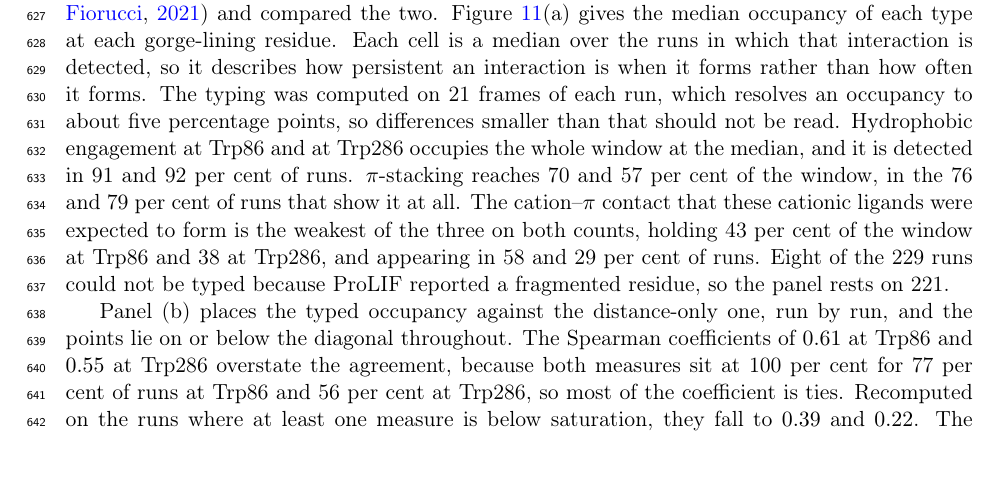
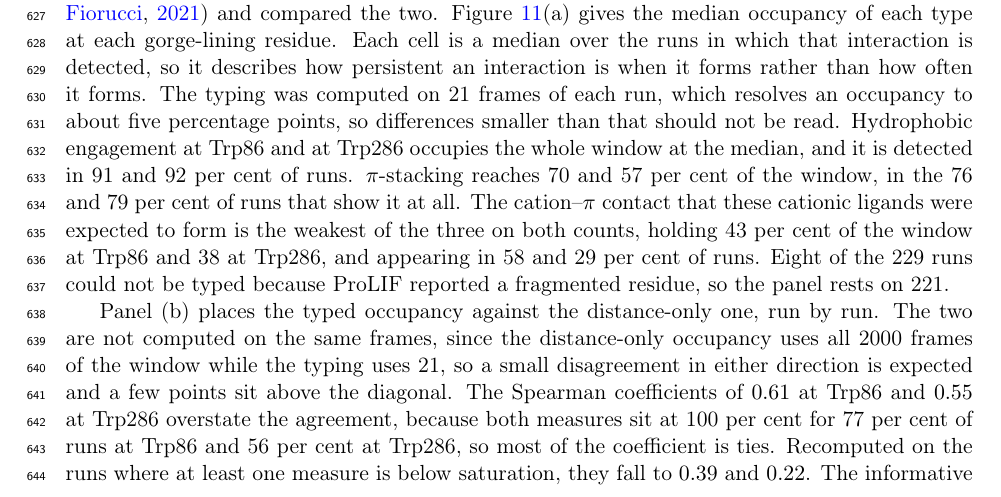
Before and after one commit to ismankrn/qsar-md-ache-cliffs, a LaTeX document (manuscript/main.tex, which reads manuscript/sections/03_results.tex): part of page 20 of 30, cut so that both start at the same text, the shorter picture padded with empty space. Compiled offline with pdfLaTeX.

Commit message:
State that the two occupancies are computed on different frames
The distance-only occupancy uses all 2000 frames of the window and the typing
uses 21, so the comparison in panel (b) is between two samplings of the same
trajectory. The earlier caption claimed the points lie on or below the
diagonal; 45 of the 205 Trp286 points lie above it, which the different
sampling accounts for.

The headline difference of up to 77 points is far beyond that, so it survives
the caveat.

Co-Authored-By: Claude Opus 5 <noreply@anthropic.com>

```diff
--- a/manuscript/sections/03_results.tex
+++ b/manuscript/sections/03_results.tex
@@ -363,8 +363,10 @@ ProLIF reported a fragmented residue, so the panel rests on 221.
   \label{fig:dyninteractions}
 \end{figure}
 
-Panel~(b) places the typed occupancy against the distance-only one, run by run, and the
-points lie on or below the diagonal throughout. The Spearman coefficients of $0.61$ at
+Panel~(b) places the typed occupancy against the distance-only one, run by run. The two
+are not computed on the same frames, since the distance-only occupancy uses all 2000
+frames of the window while the typing uses 21, so a small disagreement in either
+direction is expected and a few points sit above the diagonal. The Spearman coefficients of $0.61$ at
 Trp86 and $0.55$ at Trp286 overstate the agreement, because both measures sit at 100
 per cent for 77 per cent of runs at Trp86 and 56 per cent at Trp286, so most of the
 coefficient is ties. Recomputed on the runs where at least one measure is below
```
